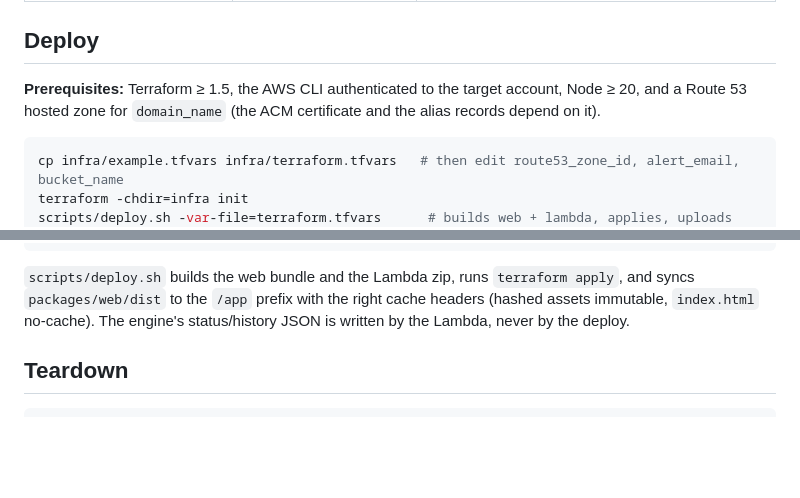
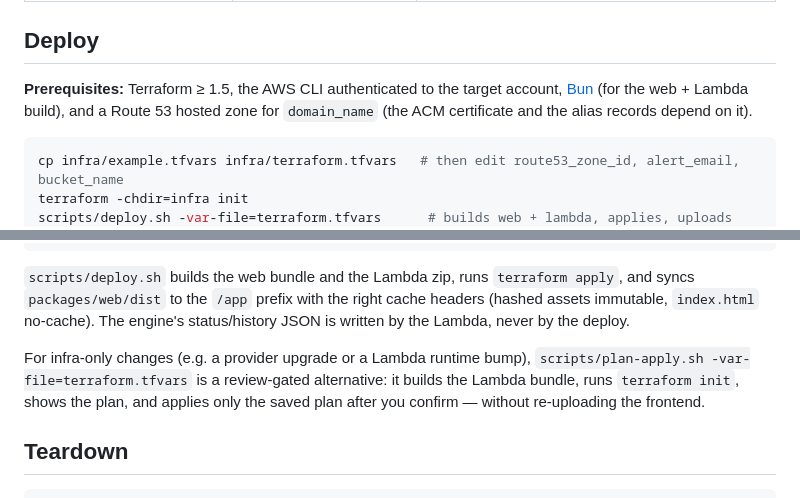
Before and after one commit to vscarpenter/Barometer, a Markdown page: README.md, 2 parts joined by grey strips. Drawn GitHub-style; blank space fills up the shorter version.

Commit message:
docs: mention plan-apply.sh in the deploy docs
Document scripts/plan-apply.sh as the review-gated, infra-only deploy path in
the README Deploy section and the CLAUDE.md deploy flow. Also fix a stale
prerequisite the npm->Bun switch left behind (README said "Node >= 20"; the
build now needs Bun).

Claude-Session: https://claude.ai/code/session_01RJAmxfs8iDydv4nvUDbERs

````diff
--- a/README.md
+++ b/README.md
@@ -99,8 +99,9 @@ All tunables are Terraform variables (see [`infra/variables.tf`](./infra/variabl
 
 ## Deploy
 
-**Prerequisites:** Terraform ≥ 1.5, the AWS CLI authenticated to the target account, Node ≥ 20, and a Route 53
-hosted zone for `domain_name` (the ACM certificate and the alias records depend on it).
+**Prerequisites:** Terraform ≥ 1.5, the AWS CLI authenticated to the target account, [Bun](https://bun.sh)
+(for the web + Lambda build), and a Route 53 hosted zone for `domain_name` (the ACM certificate and the
+alias records depend on it).
 
 ```bash
 cp infra/example.tfvars infra/terraform.tfvars   # then edit route53_zone_id, alert_email, bucket_name
@@ -118,6 +119,10 @@ scripts/seed.sh    # invokes the Lambda once
 `scripts/deploy.sh` builds the web bundle and the Lambda zip, runs `terraform apply`, and syncs
 `packages/web/dist` to the `/app` prefix with the right cache headers (hashed assets immutable, `index.html`
 no-cache). The engine's status/history JSON is written by the Lambda, never by the deploy.
+
+For infra-only changes (e.g. a provider upgrade or a Lambda runtime bump), `scripts/plan-apply.sh
+-var-file=terraform.tfvars` is a review-gated alternative: it builds the Lambda bundle, runs `terraform init`,
+shows the plan, and applies only the saved plan after you confirm — without re-uploading the frontend.
 
 ## Teardown
 
````
Also changed, not shown: CLAUDE.md (+2 -0 lines).
